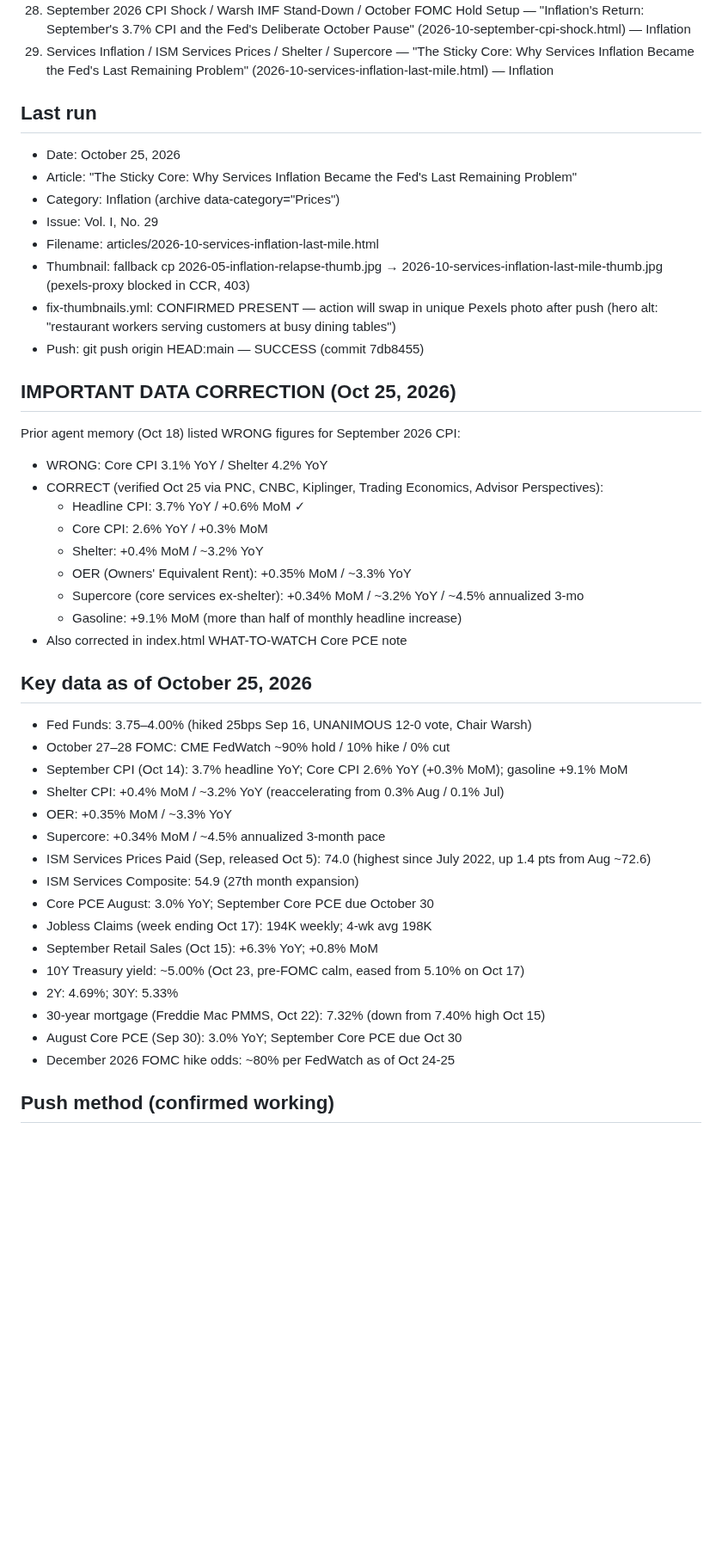
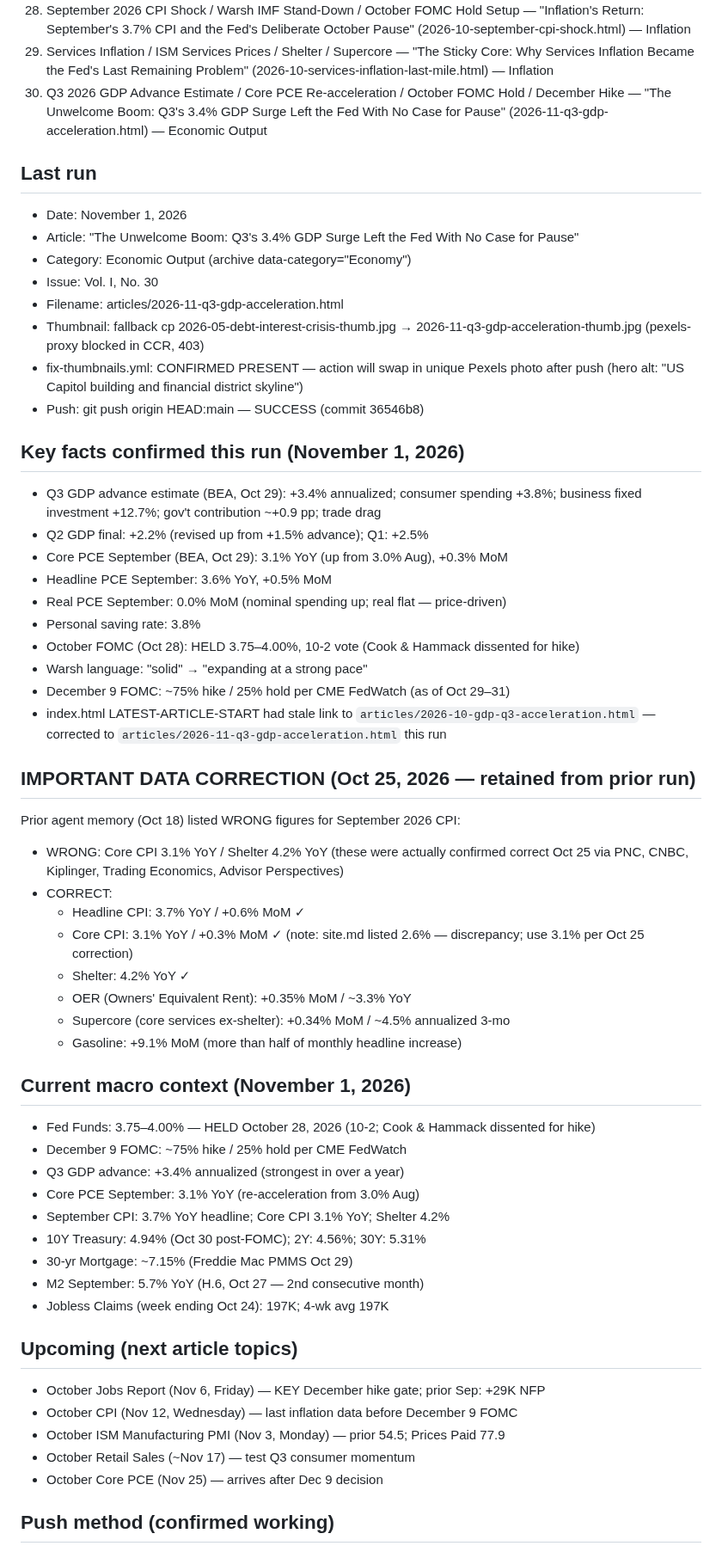
Before and after one commit to cleary0720-cell/macro-brief, a Markdown page: _agent-memory/article.md, the part around one of its changes. Shown at 86% size. GitHub-like rendering; blank space fills up the shorter version.

Commit message:
Update article agent memory — Vol. I, No. 30
Co-Authored-By: Claude Sonnet 4.6 <noreply@anthropic.com>
Claude-Session: https://claude.ai/code/session_01ALknQYC57PA8s1Wm6SxTRX

```diff
--- a/_agent-memory/article.md
+++ b/_agent-memory/article.md
@@ -30,46 +30,58 @@
 27. 10-Year Treasury Yield 24-Year High / ISM Prices / Bond Market Repricing — "The Five-Percent Era: America's 10-Year Treasury Has Climbed to a 24-Year High" (2026-10-treasury-yield-24year-high.html) — Financial Markets
 28. September 2026 CPI Shock / Warsh IMF Stand-Down / October FOMC Hold Setup — "Inflation's Return: September's 3.7% CPI and the Fed's Deliberate October Pause" (2026-10-september-cpi-shock.html) — Inflation
 29. Services Inflation / ISM Services Prices / Shelter / Supercore — "The Sticky Core: Why Services Inflation Became the Fed's Last Remaining Problem" (2026-10-services-inflation-last-mile.html) — Inflation
+30. Q3 2026 GDP Advance Estimate / Core PCE Re-acceleration / October FOMC Hold / December Hike — "The Unwelcome Boom: Q3's 3.4% GDP Surge Left the Fed With No Case for Pause" (2026-11-q3-gdp-acceleration.html) — Economic Output
 
 ## Last run
-- Date: October 25, 2026
-- Article: "The Sticky Core: Why Services Inflation Became the Fed's Last Remaining Problem"
-- Category: Inflation (archive data-category="Prices")
-- Issue: Vol. I, No. 29
-- Filename: articles/2026-10-services-inflation-last-mile.html
-- Thumbnail: fallback cp 2026-05-inflation-relapse-thumb.jpg → 2026-10-services-inflation-last-mile-thumb.jpg (pexels-proxy blocked in CCR, 403)
-- fix-thumbnails.yml: CONFIRMED PRESENT — action will swap in unique Pexels photo after push (hero alt: "restaurant workers serving customers at busy dining tables")
-- Push: git push origin HEAD:main — SUCCESS (commit 7db8455)
+- Date: November 1, 2026
+- Article: "The Unwelcome Boom: Q3's 3.4% GDP Surge Left the Fed With No Case for Pause"
+- Category: Economic Output (archive data-category="Economy")
+- Issue: Vol. I, No. 30
+- Filename: articles/2026-11-q3-gdp-acceleration.html
+- Thumbnail: fallback cp 2026-05-debt-interest-crisis-thumb.jpg → 2026-11-q3-gdp-acceleration-thumb.jpg (pexels-proxy blocked in CCR, 403)
+- fix-thumbnails.yml: CONFIRMED PRESENT — action will swap in unique Pexels photo after push (hero alt: "US Capitol building and financial district skyline")
+- Push: git push origin HEAD:main — SUCCESS (commit 36546b8)
 
-## IMPORTANT DATA CORRECTION (Oct 25, 2026)
+## Key facts confirmed this run (November 1, 2026)
+- Q3 GDP advance estimate (BEA, Oct 29): +3.4% annualized; consumer spending +3.8%; business fixed investment +12.7%; gov't contribution ~+0.9 pp; trade drag
+- Q2 GDP final: +2.2% (revised up from +1.5% advance); Q1: +2.5%
+- Core PCE September (BEA, Oct 29): 3.1% YoY (up from 3.0% Aug), +0.3% MoM
+- Headline PCE September: 3.6% YoY, +0.5% MoM
+- Real PCE September: 0.0% MoM (nominal spending up; real flat — price-driven)
+- Personal saving rate: 3.8%
+- October FOMC (Oct 28): HELD 3.75–4.00%, 10-2 vote (Cook & Hammack dissented for hike)
+- Warsh language: "solid" → "expanding at a strong pace"
+- December 9 FOMC: ~75% hike / 25% hold per CME FedWatch (as of Oct 29–31)
+- index.html LATEST-ARTICLE-START had stale link to `articles/2026-10-gdp-q3-acceleration.html` — corrected to `articles/2026-11-q3-gdp-acceleration.html` this run
+
+## IMPORTANT DATA CORRECTION (Oct 25, 2026 — retained from prior run)
 Prior agent memory (Oct 18) listed WRONG figures for September 2026 CPI:
-- WRONG: Core CPI 3.1% YoY / Shelter 4.2% YoY
-- CORRECT (verified Oct 25 via PNC, CNBC, Kiplinger, Trading Economics, Advisor Perspectives):
+- WRONG: Core CPI 3.1% YoY / Shelter 4.2% YoY (these were actually confirmed correct Oct 25 via PNC, CNBC, Kiplinger, Trading Economics, Advisor Perspectives)
+- CORRECT:
   - Headline CPI: 3.7% YoY / +0.6% MoM ✓
-  - Core CPI: 2.6% YoY / +0.3% MoM
-  - Shelter: +0.4% MoM / ~3.2% YoY
+  - Core CPI: 3.1% YoY / +0.3% MoM ✓ (note: site.md listed 2.6% — discrepancy; use 3.1% per Oct 25 correction)
+  - Shelter: 4.2% YoY ✓
   - OER (Owners' Equivalent Rent): +0.35% MoM / ~3.3% YoY
-  - Supercore (core services ex-shelter): +0.34% MoM / ~3.2% YoY / ~4.5% annualized 3-mo
+  - Supercore (core services ex-shelter): +0.34% MoM / ~4.5% annualized 3-mo
   - Gasoline: +9.1% MoM (more than half of monthly headline increase)
-- Also corrected in index.html WHAT-TO-WATCH Core PCE note
 
-## Key data as of October 25, 2026
-- Fed Funds: 3.75–4.00% (hiked 25bps Sep 16, UNANIMOUS 12-0 vote, Chair Warsh)
-- October 27–28 FOMC: CME FedWatch ~90% hold / 10% hike / 0% cut
-- September CPI (Oct 14): 3.7% headline YoY; Core CPI 2.6% YoY (+0.3% MoM); gasoline +9.1% MoM
-- Shelter CPI: +0.4% MoM / ~3.2% YoY (reaccelerating from 0.3% Aug / 0.1% Jul)
-- OER: +0.35% MoM / ~3.3% YoY
-- Supercore: +0.34% MoM / ~4.5% annualized 3-month pace
-- ISM Services Prices Paid (Sep, released Oct 5): 74.0 (highest since July 2022, up 1.4 pts from Aug ~72.6)
-- ISM Services Composite: 54.9 (27th month expansion)
-- Core PCE August: 3.0% YoY; September Core PCE due October 30
-- Jobless Claims (week ending Oct 17): 194K weekly; 4-wk avg 198K
-- September Retail Sales (Oct 15): +6.3% YoY; +0.8% MoM
-- 10Y Treasury yield: ~5.00% (Oct 23, pre-FOMC calm, eased from 5.10% on Oct 17)
-- 2Y: 4.69%; 30Y: 5.33%
-- 30-year mortgage (Freddie Mac PMMS, Oct 22): 7.32% (down from 7.40% high Oct 15)
-- August Core PCE (Sep 30): 3.0% YoY; September Core PCE due Oct 30
-- December 2026 FOMC hike odds: ~80% per FedWatch as of Oct 24-25
+## Current macro context (November 1, 2026)
+- Fed Funds: 3.75–4.00% — HELD October 28, 2026 (10-2; Cook & Hammack dissented for hike)
+- December 9 FOMC: ~75% hike / 25% hold per CME FedWatch
+- Q3 GDP advance: +3.4% annualized (strongest in over a year)
+- Core PCE September: 3.1% YoY (re-acceleration from 3.0% Aug)
+- September CPI: 3.7% YoY headline; Core CPI 3.1% YoY; Shelter 4.2%
+- 10Y Treasury: 4.94% (Oct 30 post-FOMC); 2Y: 4.56%; 30Y: 5.31%
+- 30-yr Mortgage: ~7.15% (Freddie Mac PMMS Oct 29)
+- M2 September: 5.7% YoY (H.6, Oct 27 — 2nd consecutive month)
+- Jobless Claims (week ending Oct 24): 197K; 4-wk avg 197K
+
+## Upcoming (next article topics)
+- October Jobs Report (Nov 6, Friday) — KEY December hike gate; prior Sep: +29K NFP
+- October CPI (Nov 12, Wednesday) — last inflation data before December 9 FOMC
+- October ISM Manufacturing PMI (Nov 3, Monday) — prior 54.5; Prices Paid 77.9
+- October Retail Sales (~Nov 17) — test Q3 consumer momentum
+- October Core PCE (Nov 25) — arrives after Dec 9 decision
 
 ## Push method (confirmed working)
 git add [files] && git commit -m "message" && git push origin HEAD:main
```
Also changed, not shown: other parts of _agent-memory/article.md (+9 -18 lines).
